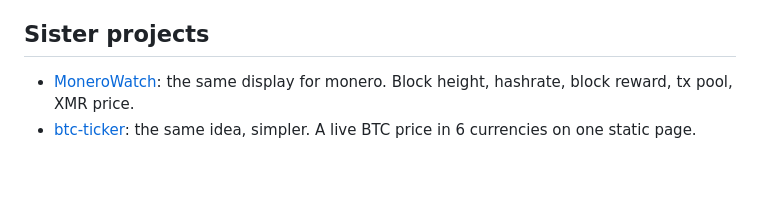
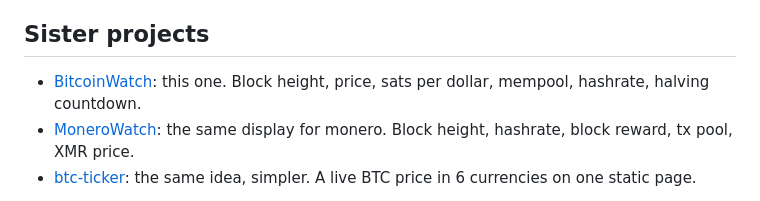
Before and after one commit to orangepane/bitcoinwatch, a Markdown page: README.md, the part around the change. Drawn GitHub-style; blank space fills up the shorter version.

Commit message:
list BitcoinWatch in sister projects

```diff
--- a/README.md
+++ b/README.md
@@ -53,6 +53,7 @@ Two browser rules to know:
 
 ## Sister projects
 
+- [BitcoinWatch](https://orangepane.github.io/bitcoinwatch/): this one. Block height, price, sats per dollar, mempool, hashrate, halving countdown.
 - [MoneroWatch](https://orangepane.github.io/monerowatch/): the same display for monero. Block height, hashrate, block reward, tx pool, XMR price.
 - [btc-ticker](https://orangepane.github.io/btc-ticker/): the same idea, simpler. A live BTC price in 6 currencies on one static page.
 
```
